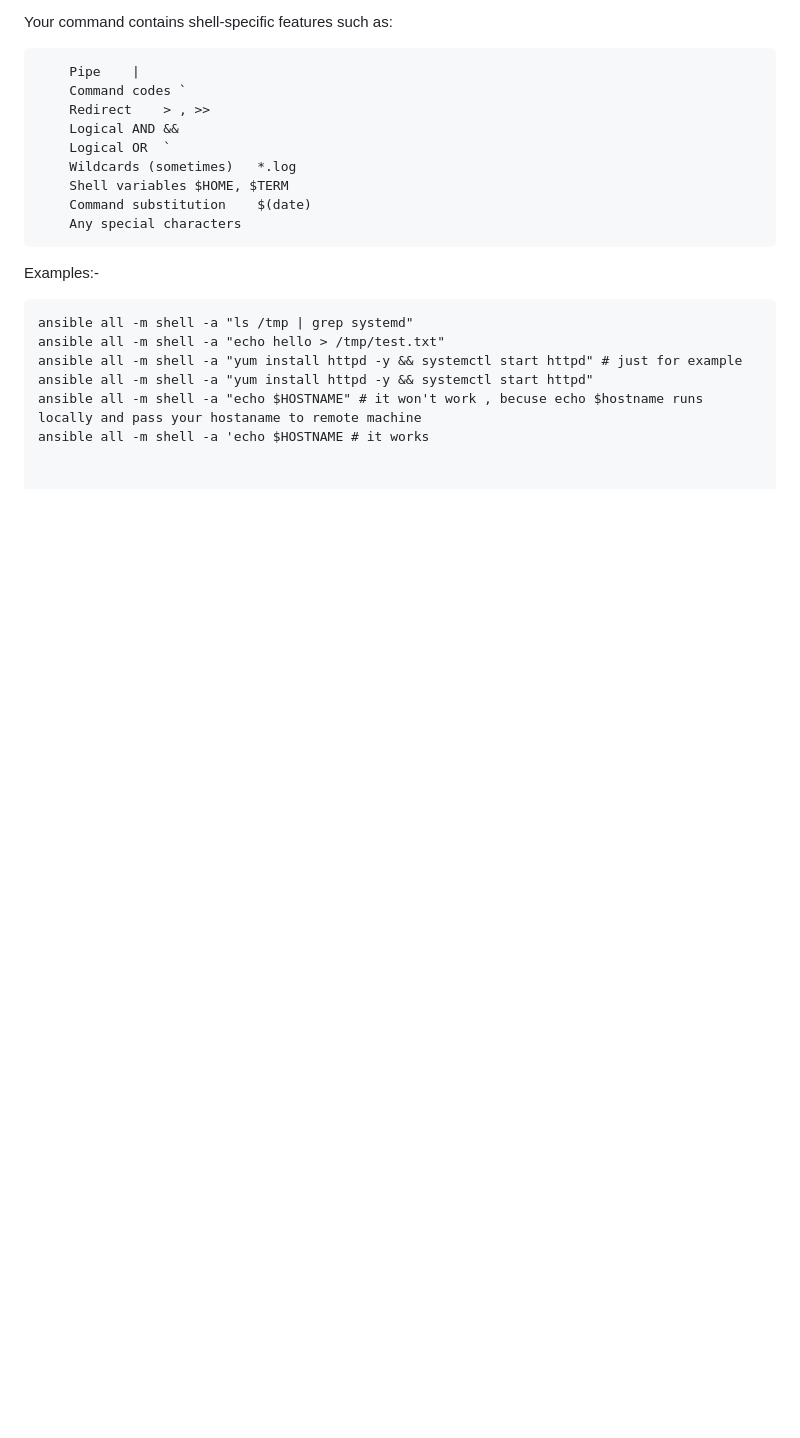
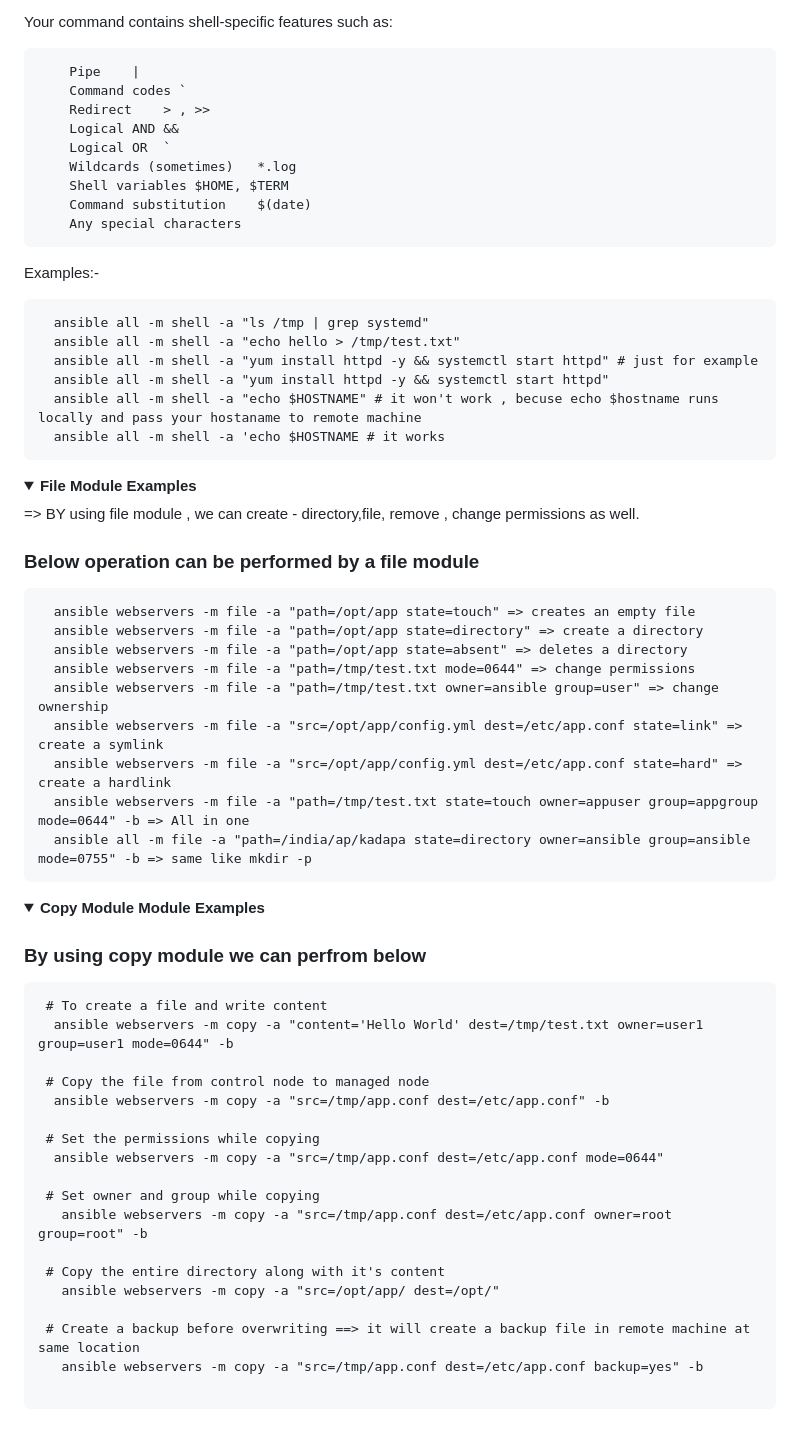
Before and after one commit to Chandu-sanju/Devops-practice, a Markdown page: Ansible/04-AdhocCOmmand.md, the part around one of its changes. Drawn GitHub-style; folded sections open; blank space fills up the shorter version.

Commit message:
some modules

````diff
--- a/Ansible/04-AdhocCOmmand.md
+++ b/Ansible/04-AdhocCOmmand.md
@@ -64,9 +66,56 @@ Your command contains shell-specific features such as:
 ```
 Examples:-
 ```
-ansible all -m shell -a "ls /tmp | grep systemd"
-ansible all -m shell -a "echo hello > /tmp/test.txt"
-ansible all -m shell -a "yum install httpd -y && systemctl start httpd" # just for example
-ansible all -m shell -a "yum install httpd -y && systemctl start httpd"
-ansible all -m shell -a "echo $HOSTNAME" # it won't work , becuse echo $hostname runs locally and pass your hostaname to remote machine
-ansible all -m shell -a 'echo $HOSTNAME # it works
+  ansible all -m shell -a "ls /tmp | grep systemd"
+  ansible all -m shell -a "echo hello > /tmp/test.txt"
+  ansible all -m shell -a "yum install httpd -y && systemctl start httpd" # just for example
+  ansible all -m shell -a "yum install httpd -y && systemctl start httpd"
+  ansible all -m shell -a "echo $HOSTNAME" # it won't work , becuse echo $hostname runs locally and pass your hostaname to remote machine
+  ansible all -m shell -a 'echo $HOSTNAME # it works
+```
+</details>
+
+<details>
+<summary><b> File Module Examples </b></summary>
+
+=> BY using file module , we can create - directory,file, remove , change permissions as well.
+### Below operation can be performed by a file module
+
+```
+  ansible webservers -m file -a "path=/opt/app state=touch" => creates an empty file
+  ansible webservers -m file -a "path=/opt/app state=directory" => create a directory
+  ansible webservers -m file -a "path=/opt/app state=absent" => deletes a directory
+  ansible webservers -m file -a "path=/tmp/test.txt mode=0644" => change permissions
+  ansible webservers -m file -a "path=/tmp/test.txt owner=ansible group=user" => change ownership
+  ansible webservers -m file -a "src=/opt/app/config.yml dest=/etc/app.conf state=link" => create a symlink
+  ansible webservers -m file -a "src=/opt/app/config.yml dest=/etc/app.conf state=hard" => create a hardlink
+  ansible webservers -m file -a "path=/tmp/test.txt state=touch owner=appuser group=appgroup mode=0644" -b => All in one
+  ansible all -m file -a "path=/india/ap/kadapa state=directory owner=ansible group=ansible mode=0755" -b => same like mkdir -p
+```
+</details>
+
+<details>
+<summary><b> Copy Module Module Examples </b></summary>
+
+### By using copy module we can perfrom below
+
+```
+ # To create a file and write content
+  ansible webservers -m copy -a "content='Hello World' dest=/tmp/test.txt owner=user1 group=user1 mode=0644" -b
+
+ # Copy the file from control node to managed node
+  ansible webservers -m copy -a "src=/tmp/app.conf dest=/etc/app.conf" -b
+
+ # Set the permissions while copying
+  ansible webservers -m copy -a "src=/tmp/app.conf dest=/etc/app.conf mode=0644"
+
+ # Set owner and group while copying
+   ansible webservers -m copy -a "src=/tmp/app.conf dest=/etc/app.conf owner=root group=root" -b
+
+ # Copy the entire directory along with it's content
+   ansible webservers -m copy -a "src=/opt/app/ dest=/opt/"
+
+ # Create a backup before overwriting ==> it will create a backup file in remote machine at same location
+   ansible webservers -m copy -a "src=/tmp/app.conf dest=/etc/app.conf backup=yes" -b
+
+```
````
Also changed, not shown: other parts of Ansible/04-AdhocCOmmand.md (+2 -0 lines).
